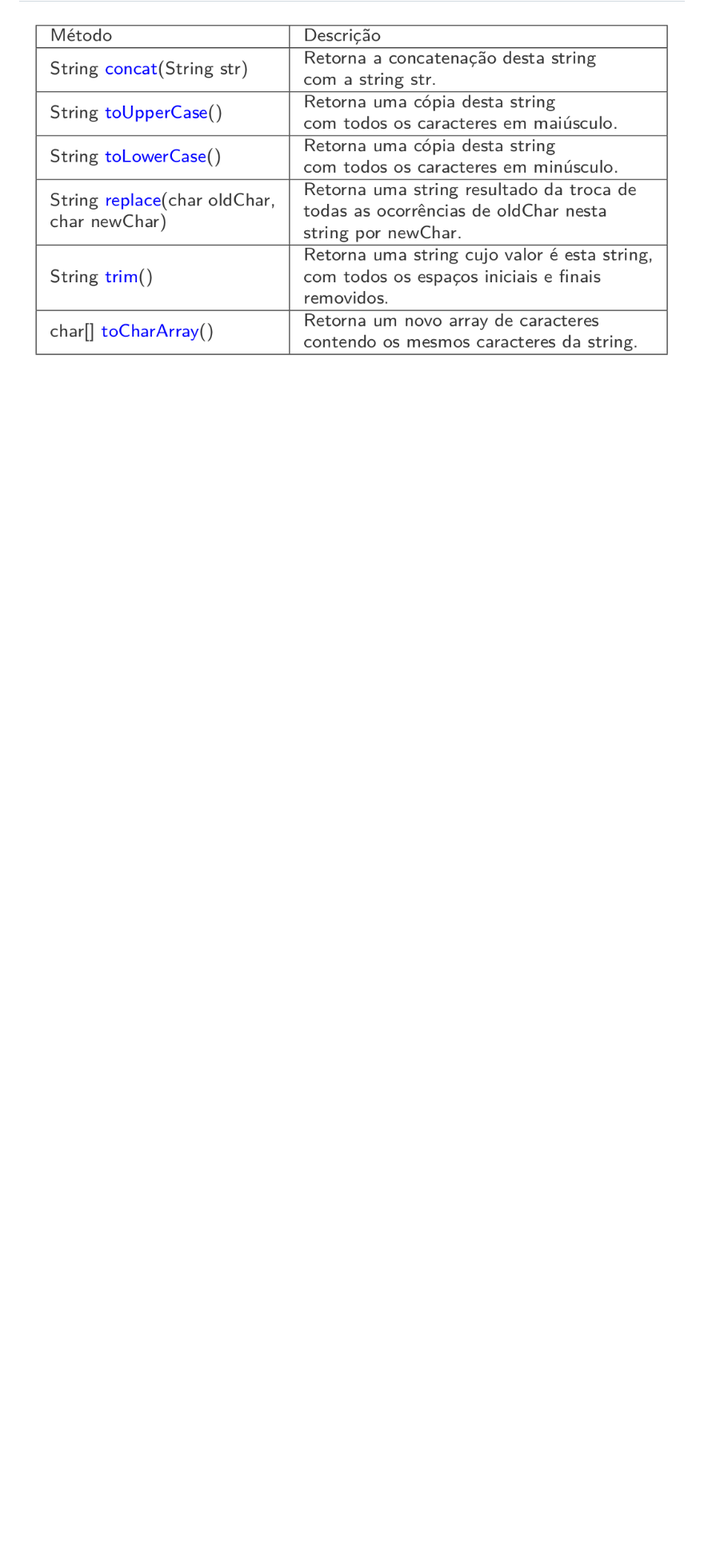
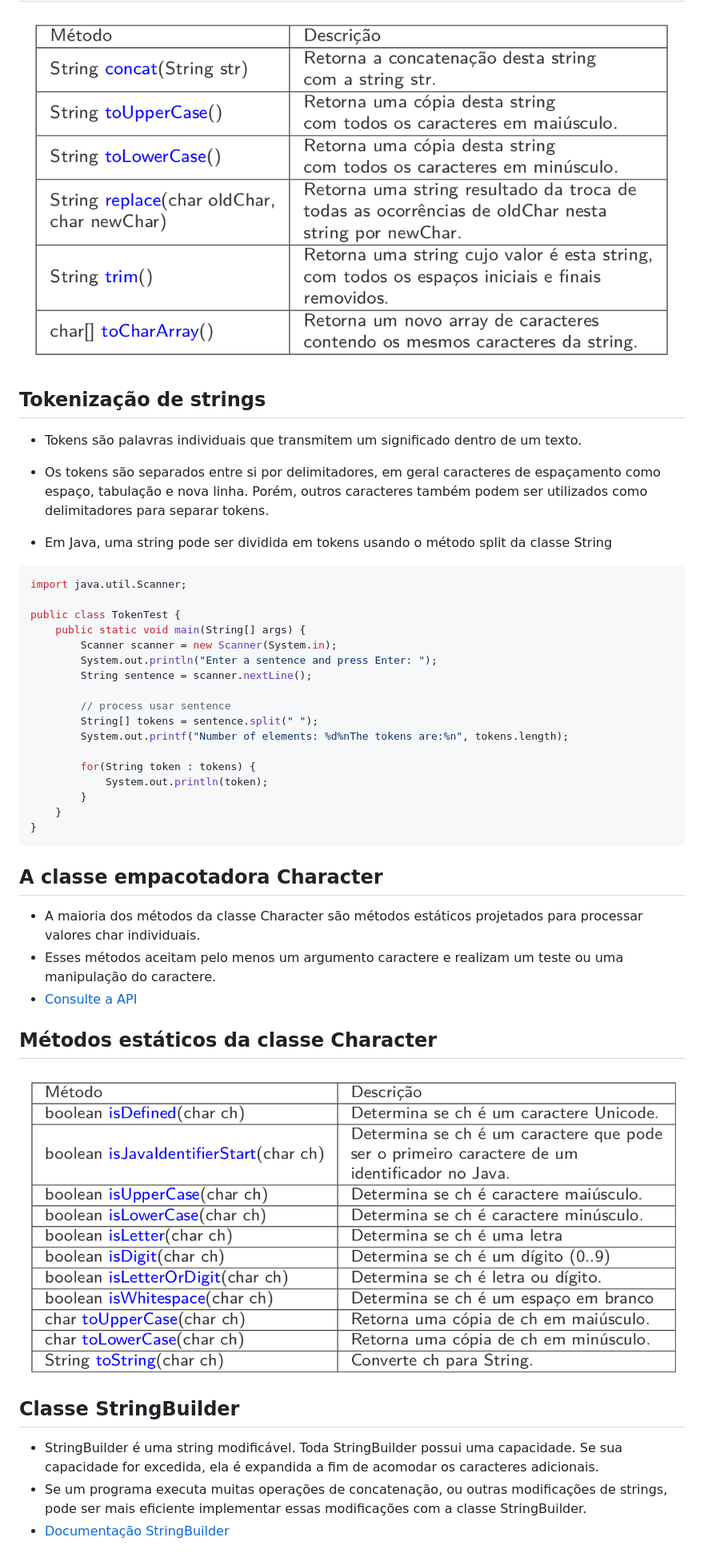
Before and after one commit to WladimirTavares/POO2022.2, a Markdown page: Semana9/README.md, the part around the change printed below. Shown: that part at 80% size. Rendered like a GitHub page; pictures changed too: Semana9/CharacterMethods.png (added); blank space fills up the shorter version.

Commit message:
string

````diff
--- a/Semana9/README.md
+++ b/Semana9/README.md
@@ -33,3 +33,53 @@ de igualdade ==
 ## Métodos Diversos
 
 ![](Diversos.png)
+
+
+## Tokenização de strings
+*  Tokens são palavras individuais que transmitem um significado dentro de um texto.
+* Os tokens são separados entre si por delimitadores, em geral caracteres de espaçamento como espaço, tabulação e nova linha. Porém, outros caracteres também podem ser utilizados como delimitadores para separar tokens.
+
+* Em Java, uma string pode ser dividida em tokens usando o método
+split da classe String
+
+```Java
+import java.util.Scanner;
+
+public class TokenTest {
+    public static void main(String[] args) {
+        Scanner scanner = new Scanner(System.in);
+        System.out.println("Enter a sentence and press Enter: ");
+        String sentence = scanner.nextLine();
+
+        // process usar sentence
+        String[] tokens = sentence.split(" ");
+        System.out.printf("Number of elements: %d%nThe tokens are:%n", tokens.length);
+
+        for(String token : tokens) {
+            System.out.println(token);
+        }
+    }
+}
+```
+
+## A classe empacotadora Character
+* A maioria dos métodos da classe Character são métodos estáticos
+projetados para processar valores char individuais.
+* Esses métodos aceitam pelo menos um argumento caractere e realizam um teste ou uma manipulação do caractere.
+* [Consulte a API](https://docs.oracle.com/en/java/javase/17/docs/api/java.base/java/lang/Character.html)
+
+
+## Métodos estáticos da classe Character
+
+![](CharacterMethods.png)
+
+
+## Classe StringBuilder
+*  StringBuilder é uma string modificável. Toda StringBuilder possui uma
+capacidade. Se sua capacidade for excedida, ela é expandida a fim de
+acomodar os caracteres adicionais.
+*  Se um programa executa muitas operações de concatenação, ou outras
+modificações de strings, pode ser mais eficiente implementar essas
+modificações com a classe StringBuilder.
+* [Documentação StringBuilder](https://docs.oracle.com/en/java/javase/17/docs/api/java.base/java/lang/StringBuilder.html)
+
````
Also changed, not shown: other parts of Semana9/README.md (+75 -0 lines), Semana9/StringBuilderContrutores.png (added), Semana9/StringBuilderMethods1.png (added).
